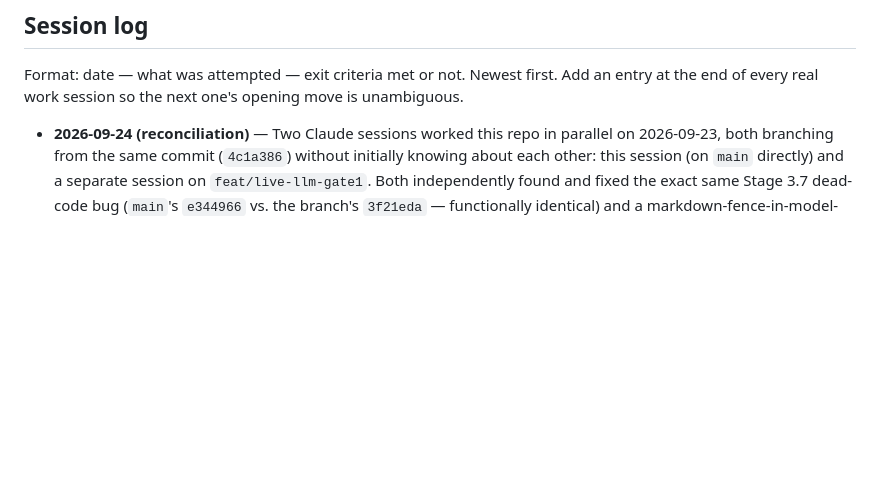
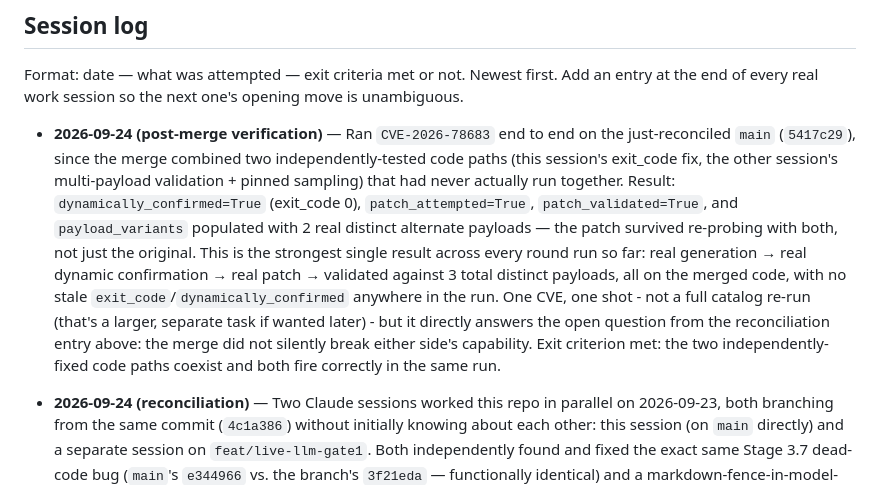
Before and after one commit to J-Dheeraj/Final-Year-Project, a Markdown page: docs/PROJECT_STATUS.md, the part around the change. Drawn GitHub-style; blank space fills up the shorter version.

Commit message:
docs: verify the merged code end-to-end - both sessions' fixes work together
Ran CVE-2026-78683 fresh on the reconciled main (5417c29) to close the
one real risk a merge like this carries: two independently-correct
changes combining into something subtly wrong. Result: dynamically
confirmed, patch generated and validated, AND multi-payload re-probe
(2 real alternate payloads) both still blocked by the patch - the
strongest single result across every round run so far, and direct
evidence the merge didn't silently break either side's capability.

```diff
--- a/docs/PROJECT_STATUS.md
+++ b/docs/PROJECT_STATUS.md
@@ -5,6 +5,24 @@
 Format: date — what was attempted — exit criteria met or not. Newest
 first. Add an entry at the end of every real work session so the next
 one's opening move is unambiguous.
+
+- **2026-09-24 (post-merge verification)** — Ran `CVE-2026-78683` end to
+  end on the just-reconciled `main` (`5417c29`), since the merge combined
+  two independently-tested code paths (this session's exit_code fix,
+  the other session's multi-payload validation + pinned sampling) that
+  had never actually run together. Result: `dynamically_confirmed=True`
+  (exit_code 0), `patch_attempted=True`, `patch_validated=True`, and
+  `payload_variants` populated with 2 real distinct alternate payloads —
+  the patch survived re-probing with both, not just the original. This
+  is the strongest single result across every round run so far: real
+  generation → real dynamic confirmation → real patch → validated
+  against 3 total distinct payloads, all on the merged code, with no
+  stale `exit_code`/`dynamically_confirmed` anywhere in the run. One CVE,
+  one shot - not a full catalog re-run (that's a larger, separate task if
+  wanted later) - but it directly answers the open question from the
+  reconciliation entry above: the merge did not silently break either
+  side's capability. Exit criterion met: the two independently-fixed
+  code paths coexist and both fire correctly in the same run.
 
 - **2026-09-24 (reconciliation)** — Two Claude sessions worked this repo
   in parallel on 2026-09-23, both branching from the same commit
```
